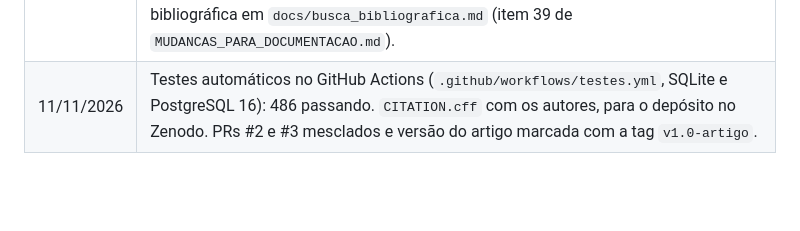
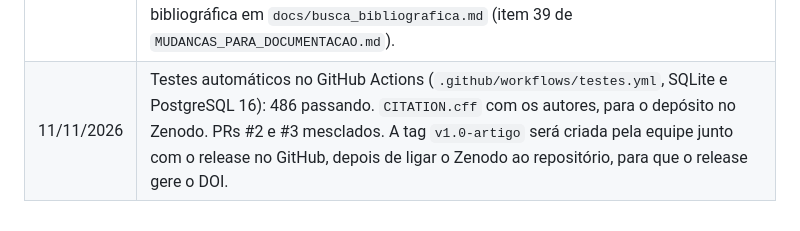
Before and after one commit to tcc-da-sinuca/tcc-anomalias-despesas, a Markdown page: docs/ROTEIRO.md, the part around the change. Rendered like a GitHub page; blank space fills up the shorter version.

Commit message:
Corrige no roteiro a situação da tag do artigo
Co-Authored-By: Claude Opus 5.5 <noreply@anthropic.com>
Claude-Session: https://claude.ai/code/session_01YTV8AtSG188B9jpKF6Zv2v

```diff
--- a/docs/ROTEIRO.md
+++ b/docs/ROTEIRO.md
@@ -185,4 +185,4 @@ concluídos em 25/09 (seeds 42 e 7). **A S3 está concluída.**
 | 08/11/2026 | PR #1 mesclado com o `scipy` declarado e a execução registrada no ambiente do projeto. `validar_ceap.py` corrigido (coluna `numEspecificacaoSubCota`) e rodado na CEAP 2025: 192.220 despesas, 12,02% com algum alerta. Testes estatísticos e CEAP registrados nos itens 37 e 38 de `MUDANCAS_PARA_DOCUMENTACAO.md`. A classificação pelos revisores continua pendente. |
 | 09/11/2026 | Licença MIT adicionada (`LICENSE` e seção no README), para a seção de disponibilidade do artigo (item 5 da verificação de 06/11). A versão citada no artigo será marcada com a tag `v1.0-artigo` depois do merge. |
 | 11/11/2026 | Verificação do orientador de 11/11: `testes_estatisticos.py` ampliado (16 alternativas avaliadas, escolha nas sementes 1 a 10 e confirmação nas 11 a 20, AP do Isolation Forest como média dos `random_state`, Z-score × IQR pela AP e com a mesma proporção sinalizada; Holm sobre 17 comparações) e registro da busca bibliográfica em `docs/busca_bibliografica.md` (item 39 de `MUDANCAS_PARA_DOCUMENTACAO.md`). |
-| 11/11/2026 | Testes automáticos no GitHub Actions (`.github/workflows/testes.yml`, SQLite e PostgreSQL 16): 486 passando. `CITATION.cff` com os autores, para o depósito no Zenodo. PRs #2 e #3 mesclados e versão do artigo marcada com a tag `v1.0-artigo`. |
+| 11/11/2026 | Testes automáticos no GitHub Actions (`.github/workflows/testes.yml`, SQLite e PostgreSQL 16): 486 passando. `CITATION.cff` com os autores, para o depósito no Zenodo. PRs #2 e #3 mesclados. A tag `v1.0-artigo` será criada pela equipe junto com o release no GitHub, depois de ligar o Zenodo ao repositório, para que o release gere o DOI. |
```
